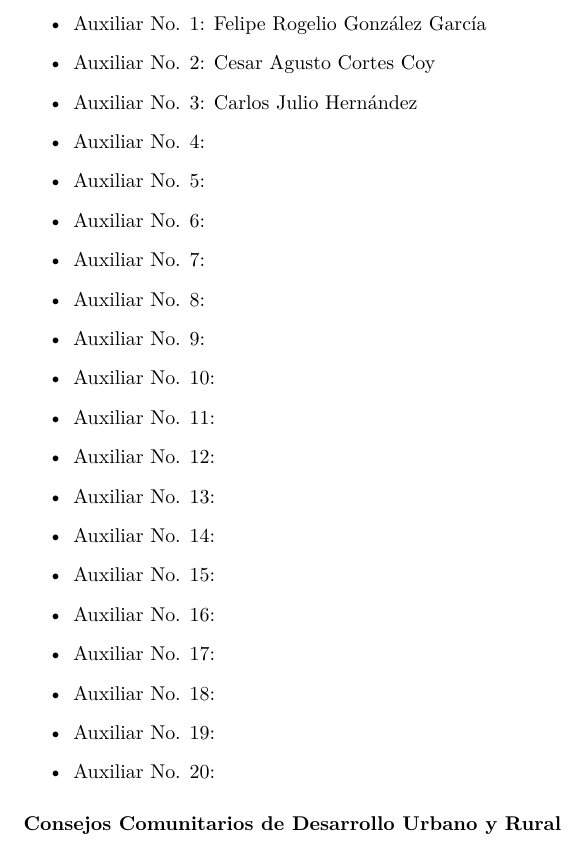
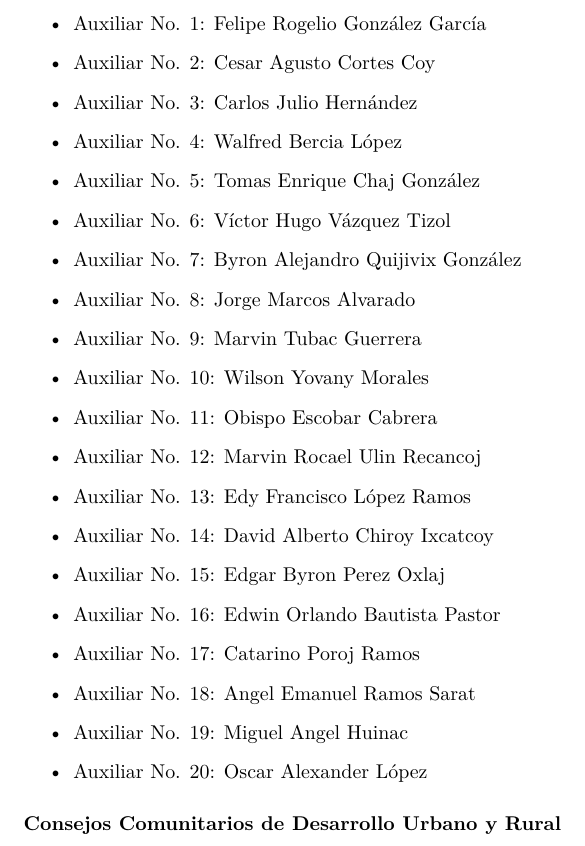
Before and after one commit to dxnst/comunidadsaludable, a LaTeX document (mydocument.tex): part of page 2 of 4, cut so that both start at the same text. Compiled offline with pdfLaTeX.

```diff
--- a/ComunidadSaludable.tex
+++ b/mydocument.tex
@@ -47,23 +47,23 @@
 	\item Auxiliar No. 1: Felipe Rogelio González García
 	\item Auxiliar No. 2: Cesar Agusto Cortes Coy
 	\item Auxiliar No. 3: Carlos Julio Hernández
-	\item Auxiliar No. 4:
-	\item Auxiliar No. 5:
-	\item Auxiliar No. 6:
-	\item Auxiliar No. 7:
-	\item Auxiliar No. 8:
-	\item Auxiliar No. 9:
-	\item Auxiliar No. 10:
-	\item Auxiliar No. 11:
-	\item Auxiliar No. 12:
-	\item Auxiliar No. 13:
-	\item Auxiliar No. 14:
-	\item Auxiliar No. 15:
-	\item Auxiliar No. 16:
-	\item Auxiliar No. 17:
-	\item Auxiliar No. 18:
-	\item Auxiliar No. 19:
-	\item Auxiliar No. 20:
+	\item Auxiliar No. 4: Walfred Bercia López
+	\item Auxiliar No. 5: Tomas Enrique Chaj González
+	\item Auxiliar No. 6: Víctor Hugo Vázquez Tizol
+	\item Auxiliar No. 7: Byron Alejandro Quijivix González
+	\item Auxiliar No. 8: Jorge Marcos Alvarado
+	\item Auxiliar No. 9: Marvin Tubac Guerrera
+	\item Auxiliar No. 10: Wilson Yovany Morales
+	\item Auxiliar No. 11: Obispo Escobar Cabrera
+	\item Auxiliar No. 12: Marvin Rocael Ulin Recancoj
+	\item Auxiliar No. 13: Edy Francisco López Ramos
+	\item Auxiliar No. 14: David Alberto Chiroy Ixcatcoy
+	\item Auxiliar No. 15: Edgar Byron Perez Oxlaj
+	\item Auxiliar No. 16: Edwin Orlando Bautista Pastor
+	\item Auxiliar No. 17: Catarino Poroj Ramos
+	\item Auxiliar No. 18: Angel Emanuel Ramos Sarat
+	\item Auxiliar No. 19: Miguel Angel Huinac
+	\item Auxiliar No. 20: Oscar Alexander López
 \end{itemize}
 
 \paragraph{Consejos Comunitarios de Desarrollo Urbano y Rural}
```
Also changed, not shown: 1 other file.
